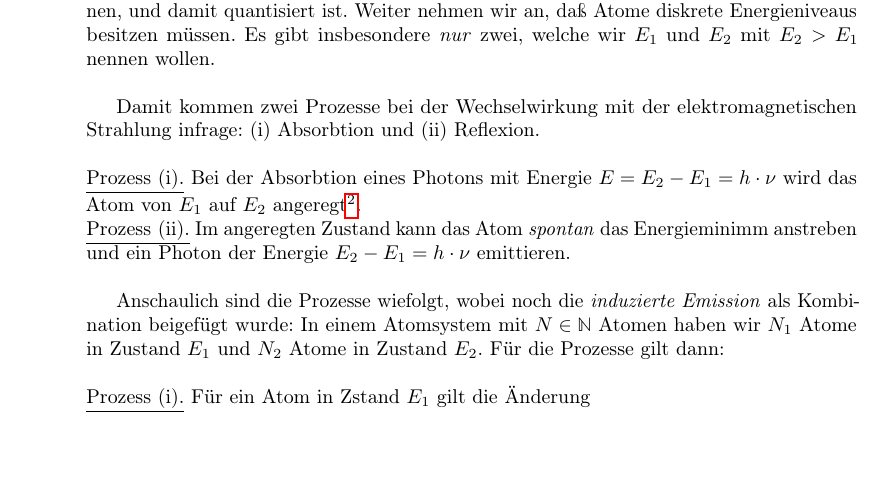
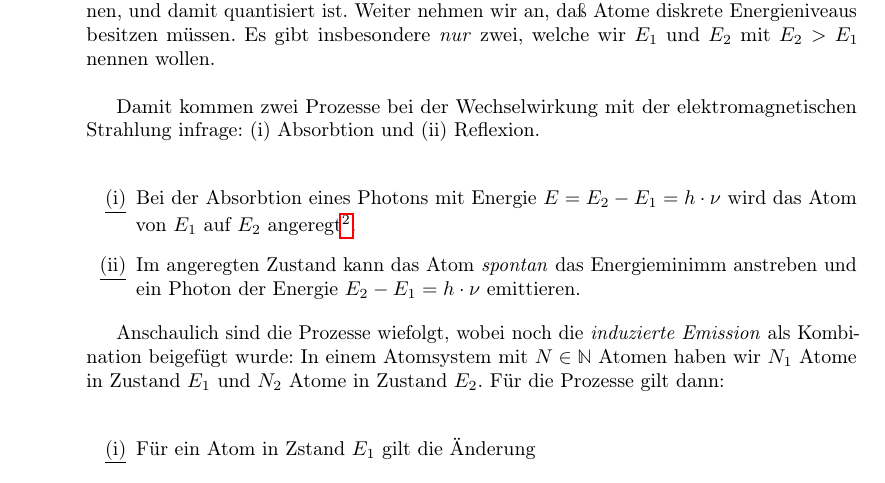
Before and after one commit to unb3rechenbar/IK4-ExpSkript, a LaTeX document (main.tex, which reads Notes/lec6.tex): part of page 12 of 13, cut so that both start at the same text. The pictures show the PDF file main.pdf that the author committed with the source.

Commit message:
Vorlesung 6 Korrekturen

```diff
--- a/Notes/lec6.tex
+++ b/Notes/lec6.tex
@@ -57,9 +57,10 @@
 
                 Damit kommen zwei Prozesse bei der Wechselwirkung mit der elektromagnetischen Strahlung infrage: (i) Absorbtion und (ii) Reflexion. \\
 
-                \noindent\underline{Prozess (i).} Bei der Absorbtion eines Photons mit Energie $E=E_2-E_1= h\cdot\nu$ wird das Atom von $E_1$ auf $E_2$ angeregt\footnote{Es ist $h=6.62\cdot 10^{-34}\si{\joule\second}$ die \href{https://de.wikipedia.org/wiki/Planck-Konstante}{\emph{Planck-Konstante}} und $\hbar:=h/(2\cdot\pi)$ die reduzierte Variante.}.
-
-                \noindent\underline{Prozess (ii).} Im angeregten Zustand kann das Atom \emph{spontan} das Energieminimm anstreben und ein Photon der Energie $E_2-E_1=h\cdot\nu$ emittieren. \\
+                \begin{enumerate}[label=\underline{(\roman*)}]
+                    \item Bei der Absorbtion eines Photons mit Energie $E=E_2-E_1= h\cdot\nu$ wird das Atom von $E_1$ auf $E_2$ angeregt\footnote{Es ist $h=6.62\cdot 10^{-34}\si{\joule\second}$ die \href{https://de.wikipedia.org/wiki/Planck-Konstante}{\emph{Planck-Konstante}} und $\hbar:=h/(2\cdot\pi)$ die reduzierte Variante.}.
+                    \item Im angeregten Zustand kann das Atom \emph{spontan} das Energieminimm anstreben und ein Photon der Energie $E_2-E_1=h\cdot\nu$ emittieren.
+                \end{enumerate}
 
                 Anschaulich sind die Prozesse wiefolgt, wobei noch die \emph{induzierte Emission} als Kombination beigefügt wurde:
                 \begin{figure}
@@ -69,7 +70,7 @@
                 \end{figure}
                 In einem Atomsystem mit $N\in\N$ Atomen haben wir $N_1$ Atome in Zustand $E_1$ und $N_2$ Atome in Zustand $E_2$. Für die Prozesse gilt dann:\\
 
-                \begin{enumerate}[label=\underline{Prozess (\roman*)}]
+                \begin{enumerate}[label=\underline{(\roman*)}]
                     \item Für ein Atom in Zstand $E_1$ gilt die Änderung
                     \[dN_{12} =\lint{B_{12}\cdot u(\nu,T)\cdot N_1}{t}{},\]
                     wobei $B_{12}$ ein \emph{Einstein Koeffizient} ist, welcher die Übergangswahrscheinlichkeit angibt in der Einheit $[1/(s\cdot J/m^3)]$ mit $E$ als Energiedichteeinheit.
@@ -77,9 +78,6 @@
                     \[dN_{21} = \lint{A_{21}\cdot N_2}{t}{},\]
                     mit $A_{21}$ als \emph{Einstein Koeffizient}.
                 \end{enumerate}
-                \noindent\underline{Prozess (i).}
-
-                \noindent\underline{Prozess (ii).}
 
 
 \end{document}
```
Also changed, not shown: main.pdf, 1 other file.
